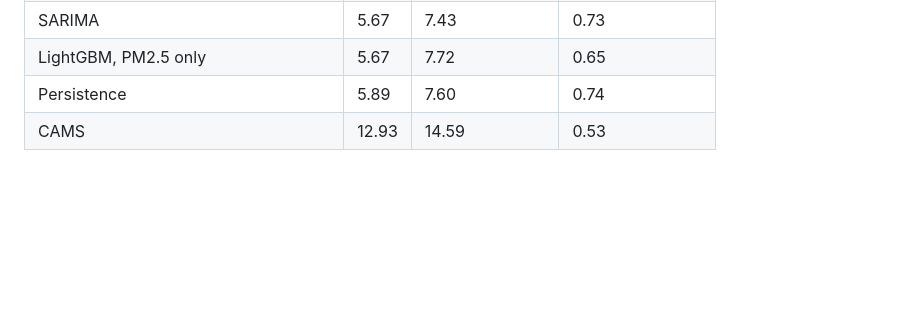
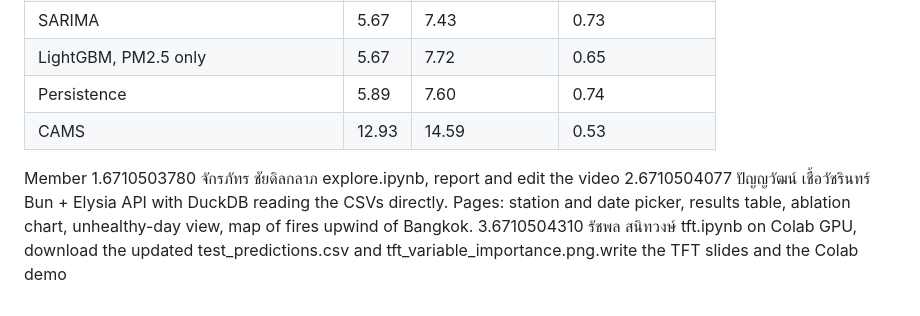
Before and after one commit to pppp2254/Bangkok-PM2.5-forecasting, a Markdown page: README.md, the part around the change. Rendered like a GitHub page; blank space fills up the shorter version.

Commit message:
Update README with member contributions and project info
Added member contributions and project details to README.

```diff
--- a/README.md
+++ b/README.md
@@ -82,3 +82,12 @@ Needs `data/clean/` (and `data/raw/firms/` for the fire map). Details in `dashbo
 | LightGBM, PM2.5 only | 5.67 | 7.72 | 0.65 |
 | Persistence | 5.89 | 7.60 | 0.74 |
 | CAMS | 12.93 | 14.59 | 0.53 |
+
+
+Member
+1.6710503780 จักรภัทร ชัยดิลกลาภ
+explore.ipynb, report and edit the video
+2.6710504077 ปัญญวัฒน์ เชื้อวัชรินทร์
+Bun + Elysia API with DuckDB reading the CSVs directly. Pages: station and date picker, results table, ablation chart, unhealthy-day view, map of fires upwind of Bangkok.
+3.6710504310 รัชพล สนิทวงษ์
+tft.ipynb on Colab GPU, download the updated test_predictions.csv and tft_variable_importance.png.write the TFT slides and the Colab demo
```
